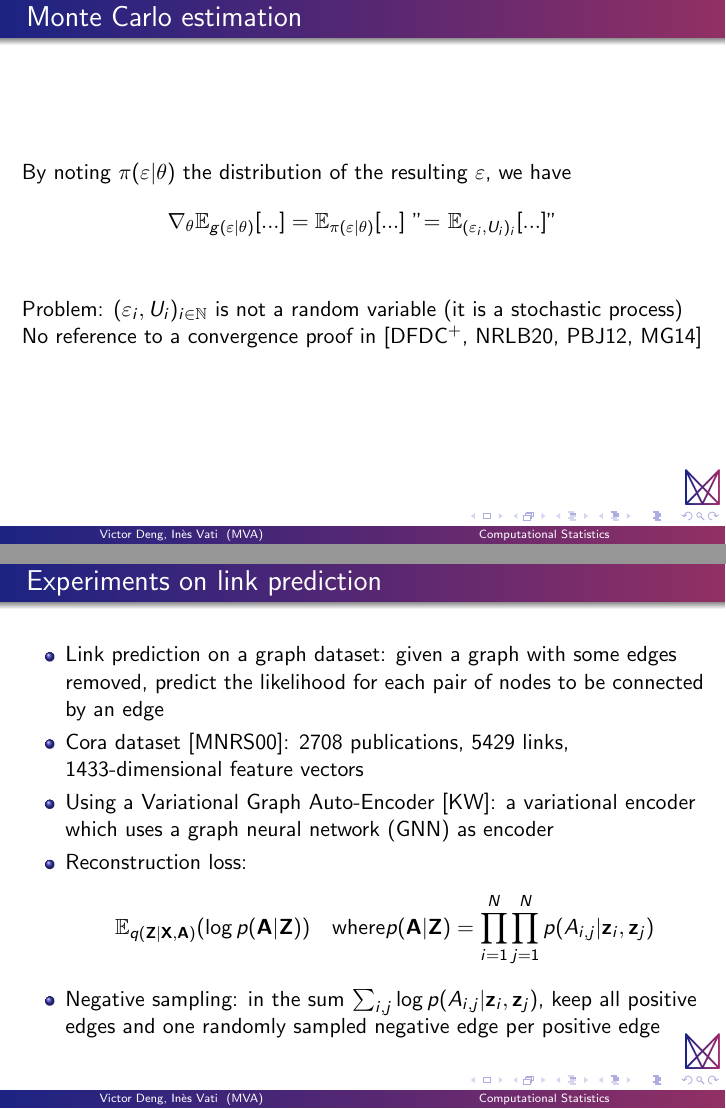
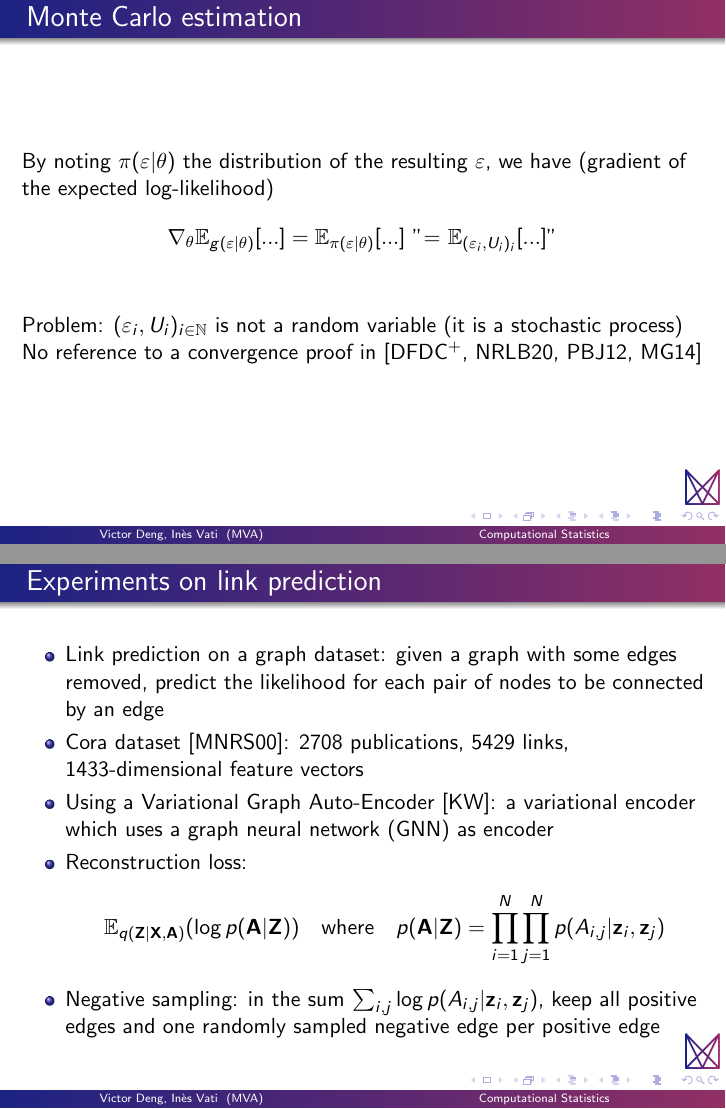
Before and after one commit to vdng9338/projet-compstats-2023, LaTeX slides (Slides/main.tex, which reads Slides/content/2reparameterization.tex, Slides/content/3experiments.tex): pages 19 and 21 of 32, joined at a grey line. Compiled offline with pdfLaTeX.

Commit message:
Various small modifications in slides

```diff
--- a/Slides/content/2reparameterization.tex
+++ b/Slides/content/2reparameterization.tex
@@ -33,7 +33,7 @@
 % \end{frame}
 
 \begin{frame}{Monte Carlo estimation}
-  By noting $\pi(\varepsilon|\theta)$ the distribution of the resulting $\varepsilon$, we have
+  By noting $\pi(\varepsilon|\theta)$ the distribution of the resulting $\varepsilon$, we have (gradient of the expected log-likelihood)
   $$ \nabla_\theta \mathbb{E}_{g(\varepsilon|\theta)}[...] = \mathbb{E}_{\pi(\varepsilon|\theta)}[...] ~ {"}{=} ~ \mathbb{E}_{(\varepsilon_i, U_i)_i}[...]" $$
   \medskip
 
--- a/Slides/content/3experiments.tex
+++ b/Slides/content/3experiments.tex
@@ -8,7 +8,7 @@
     graph neural network (GNN) as encoder
     \item Reconstruction loss:
         $$ \mathbb{E}_{q(\mathbf{Z}|\mathbf{X}, \mathbf{A})}(\log p(\mathbf{A}|\mathbf{Z})) \quad
-        \text{where} p(\mathbf{A}|\mathbf{Z}) = \prod_{i = 1}^N \prod_{j=1}^N p(A_{i, j}|\mathbf{z}_i, \mathbf{z}_j) $$
+        \text{where} \quad p(\mathbf{A}|\mathbf{Z}) = \prod_{i = 1}^N \prod_{j=1}^N p(A_{i, j}|\mathbf{z}_i, \mathbf{z}_j) $$
     \item Negative sampling: in the sum $\sum_{i, j} \log p(A_{i, j}|\mathbf{z}_i, \mathbf{z}_j)$, keep all
     positive edges and one randomly sampled negative edge per positive edge
   \end{itemize}
--- a/Slides/main.tex
+++ b/Slides/main.tex
@@ -33,11 +33,11 @@
 }{\endgroup}
 
 \title{Computational Statistics}
-\subtitle{\textit{Hyperspherical VAE}}
+\subtitle{\textit{Hyperspherical Variational Auto-Encoders}}
 
 \author{Victor Deng \and Inès Vati}
 \institute[MVA]{École Normale Supérieure Paris-Saclay, Master MVA}
-\date{$10^{\textrm{th}}$ JAN $2024$\\ \vspace{0.3cm} \includegraphics[scale=0.2]{figures/spherical_video.png}}
+\date{$10^{\textrm{th}}$ JAN $2024$}%\\ \vspace{0.3cm} \includegraphics[scale=0.2]{figures/spherical_video.png}}
 
 \logo{\includegraphics[width=0.6cm]{figures/MVA-logo.png}}
 
```
Also changed, not shown: Slides/main.pdf.
